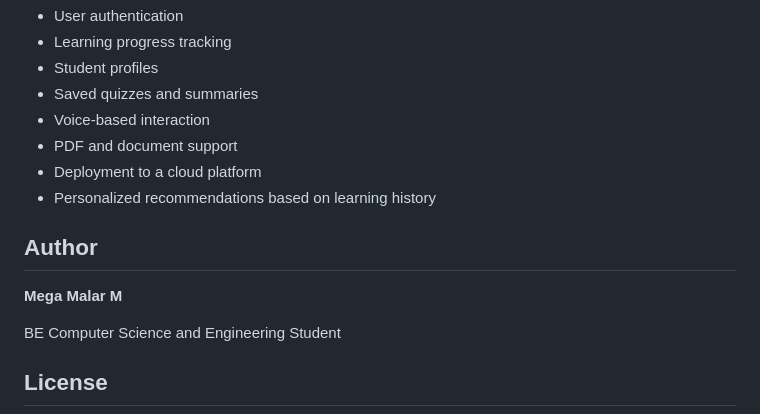
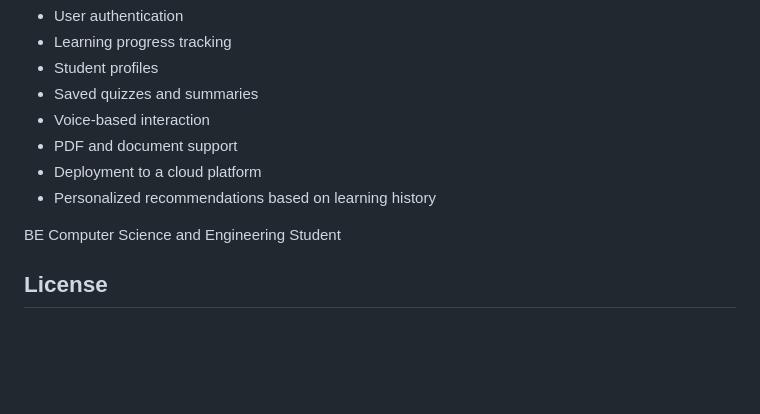
Before and after one commit to MegaMalar/EduGenie, a Markdown page: README.md, the part around the change. Drawn GitHub-style; blank space fills up the shorter version.

```diff
--- a/README.md
+++ b/README.md
@@ -151,10 +151,6 @@ EduGenie aims to make AI-assisted learning simple, accessible, and useful for st
 * Deployment to a cloud platform
 * Personalized recommendations based on learning history
 
-## Author
-
-**Mega Malar M**
-
 BE Computer Science and Engineering Student
 
 ## License
```
